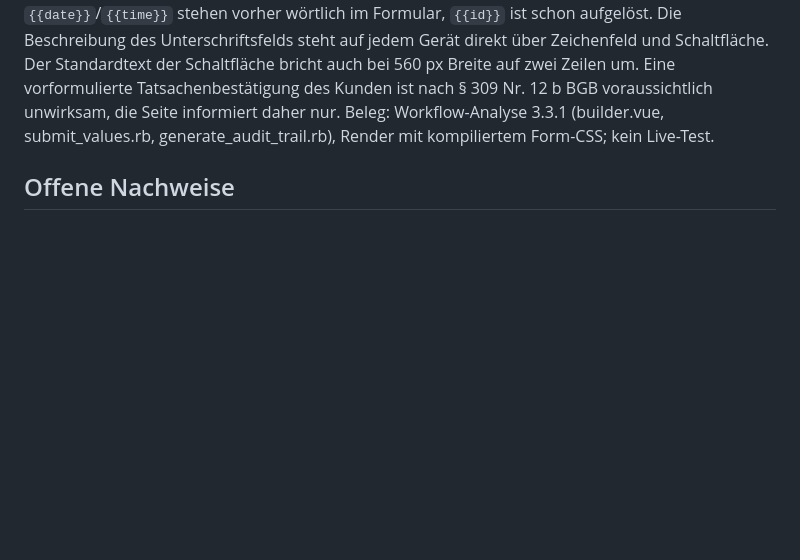
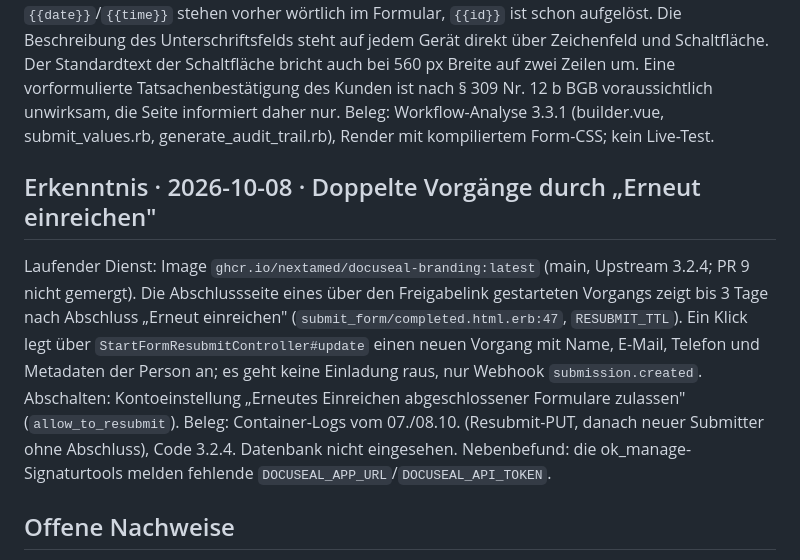
Before and after one commit to nextamed/docuseal-branding, a Markdown page: ai/knowledge/README.md, the part around the change. Rendered like a GitHub page; blank space fills up the shorter version.

Commit message:
docs: Erkenntnis zu doppelten Vorgaengen durch Erneut einreichen
Co-Authored-By: Claude Opus 5.5 <noreply@anthropic.com>
Claude-Session: https://claude.ai/code/session_01LGVa7FbFuXAxkUuVFQejHx

```diff
--- a/ai/knowledge/README.md
+++ b/ai/knowledge/README.md
@@ -73,6 +73,20 @@ nach § 309 Nr. 12 b BGB voraussichtlich unwirksam, die Seite informiert daher
 nur. Beleg: Workflow-Analyse 3.3.1 (builder.vue, submit_values.rb,
 generate_audit_trail.rb), Render mit kompiliertem Form-CSS; kein Live-Test.
 
+## Erkenntnis · 2026-10-08 · Doppelte Vorgänge durch „Erneut einreichen"
+
+Laufender Dienst: Image `ghcr.io/nextamed/docuseal-branding:latest` (main,
+Upstream 3.2.4; PR 9 nicht gemergt). Die Abschlussseite eines über den
+Freigabelink gestarteten Vorgangs zeigt bis 3 Tage nach Abschluss „Erneut
+einreichen" (`submit_form/completed.html.erb:47`, `RESUBMIT_TTL`). Ein Klick
+legt über `StartFormResubmitController#update` einen neuen Vorgang mit Name,
+E-Mail, Telefon und Metadaten der Person an; es geht keine Einladung raus,
+nur Webhook `submission.created`. Abschalten: Kontoeinstellung „Erneutes
+Einreichen abgeschlossener Formulare zulassen" (`allow_to_resubmit`).
+Beleg: Container-Logs vom 07./08.10. (Resubmit-PUT, danach neuer Submitter
+ohne Abschluss), Code 3.2.4. Datenbank nicht eingesehen. Nebenbefund: die
+ok_manage-Signaturtools melden fehlende `DOCUSEAL_APP_URL`/`DOCUSEAL_API_TOKEN`.
+
 ## Offene Nachweise
 
 Rails-Integration, visuelle Empfängeroberflächen und Wiederherstellung bei einem
```
